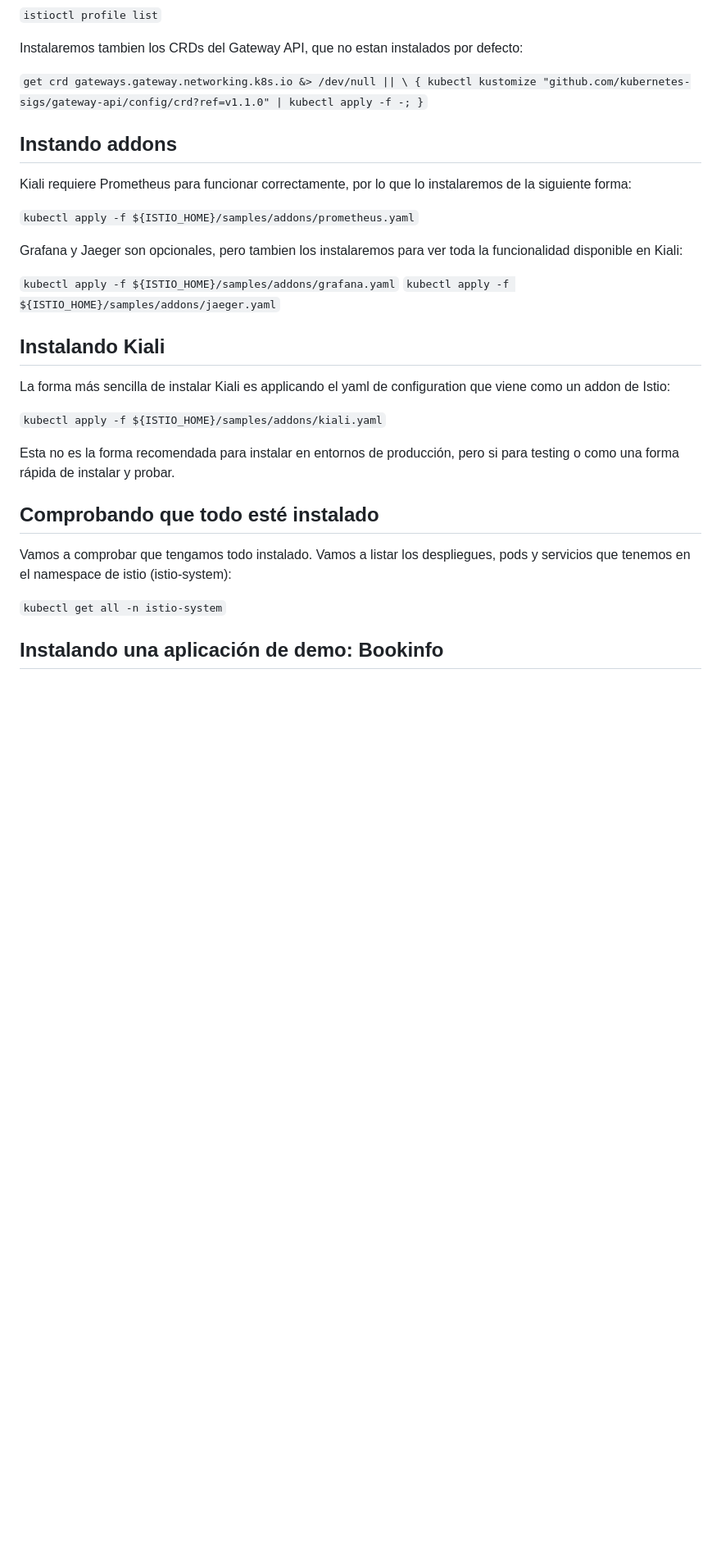
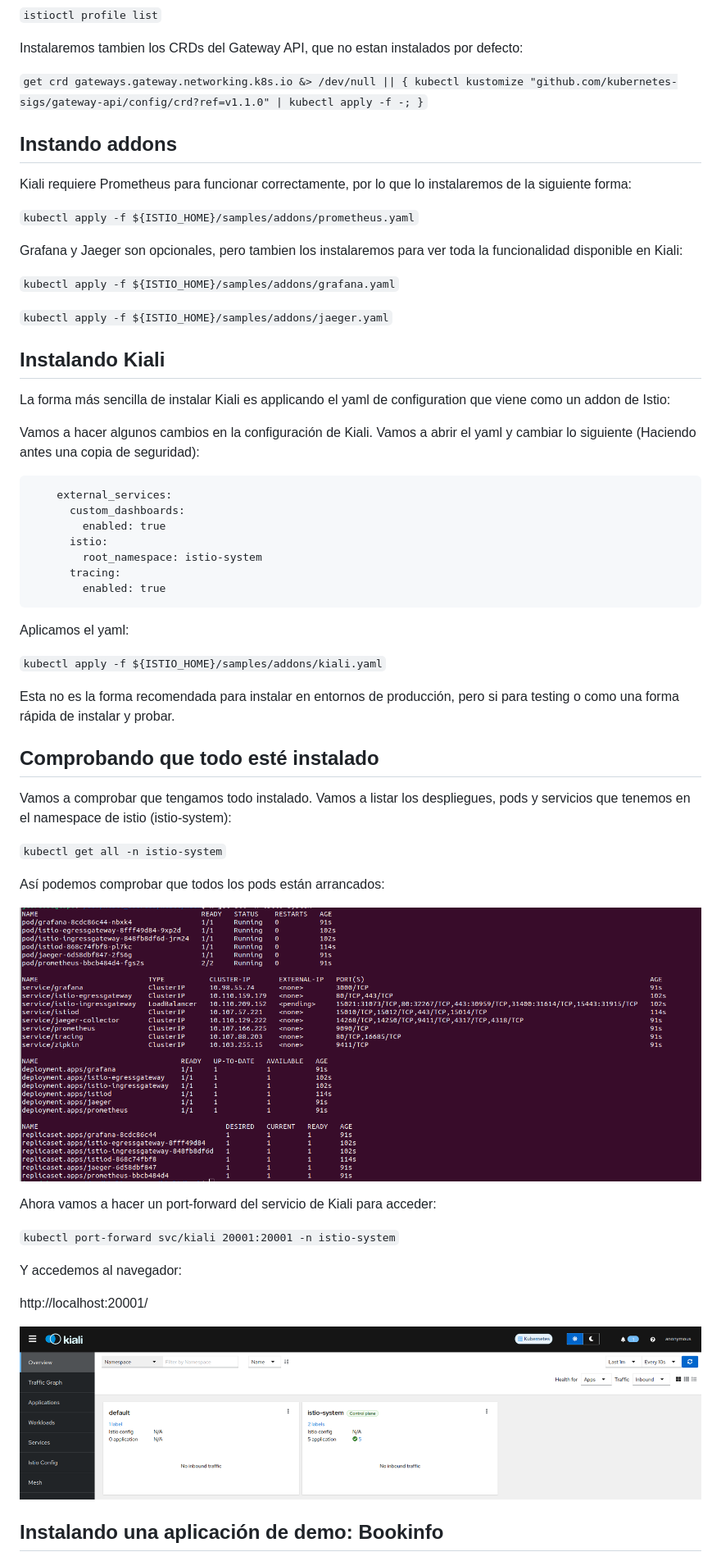
Before and after one commit to kiali/community, a Markdown page: 2024_10_Setup_your_mesh_ES/Setup your mesh with Istio and Kiali.md, the part around one of its changes. Shown at 82% size. GitHub-like rendering; pictures changed too: 2024_10_Setup_your_mesh_ES/images/istio-pods.png (added), 2024_10_Setup_your_mesh_ES/images/kiali.png (added); blank space fills up the shorter version.

````diff
--- a/2024_10_Setup_your_mesh_ES/Setup your mesh with Istio and Kiali.md
+++ b/2024_10_Setup_your_mesh_ES/Setup your mesh with Istio and Kiali.md
@@ -133,8 +135,7 @@ It is possible to list all the different profiles:
 
 Instalaremos tambien los CRDs del Gateway API, que no estan instalados por defecto:
 
-`get crd gateways.gateway.networking.k8s.io &> /dev/null || \
-{ kubectl kustomize "github.com/kubernetes-sigs/gateway-api/config/crd?ref=v1.1.0" | kubectl apply -f -; }`
+`get crd gateways.gateway.networking.k8s.io &> /dev/null || { kubectl kustomize "github.com/kubernetes-sigs/gateway-api/config/crd?ref=v1.1.0" | kubectl apply -f -; }`
 
 ## Instando addons
 Kiali requiere Prometheus para funcionar correctamente, por lo que lo instalaremos de la siguiente forma:
@@ -144,10 +145,26 @@ Kiali requiere Prometheus para funcionar correctamente, por lo que lo instalarem
 Grafana y Jaeger son opcionales, pero tambien los instalaremos para ver toda la funcionalidad disponible en Kiali:
 
 `kubectl apply -f ${ISTIO_HOME}/samples/addons/grafana.yaml`
+
 `kubectl apply -f ${ISTIO_HOME}/samples/addons/jaeger.yaml`
 
 ## Instalando Kiali
 La forma más sencilla de instalar Kiali es applicando el yaml de configuration que viene como un addon de Istio:
+
+
+Vamos a hacer algunos cambios en la configuración de Kiali. Vamos a abrir el yaml y cambiar lo siguiente (Haciendo antes una copia de seguridad):
+
+```
+    external_services:
+      custom_dashboards:
+        enabled: true
+      istio:
+        root_namespace: istio-system
+      tracing:
+        enabled: true
+```
+
+Aplicamos el yaml:
 
 `kubectl apply -f ${ISTIO_HOME}/samples/addons/kiali.yaml`
 
@@ -159,4 +176,18 @@ Vamos a listar los despliegues, pods y servicios que tenemos en el namespace de
 
 `kubectl get all -n istio-system`
 
+Así podemos comprobar que todos los pods están arrancados:
+
+![kiali](images/istio-pods.png)
+
+Ahora vamos a hacer un port-forward del servicio de Kiali para acceder:
+
+`kubectl port-forward svc/kiali 20001:20001 -n istio-system`
+
+Y accedemos al navegador:
+
+http://localhost:20001/
+
+![kiali](images/kiali.png)
+
 ## Instalando una aplicación de demo: Bookinfo
````
Also changed, not shown: other parts of 2024_10_Setup_your_mesh_ES/Setup your mesh with Istio and Kiali.md (+64 -1 lines), 2024_10_Setup_your_mesh_ES/images/bookinfo-graph.png (added), 2024_10_Setup_your_mesh_ES/images/bookinfo-pods.png (added), 2024_10_Setup_your_mesh_ES/images/enable-ai.png (added), 2024_10_Setup_your_mesh_ES/images/missing-sidecars.png (added).
